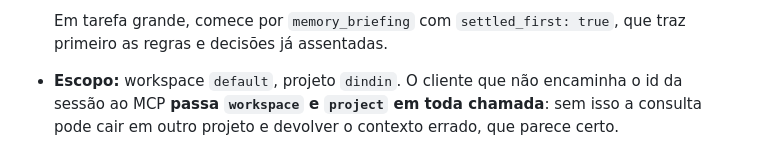
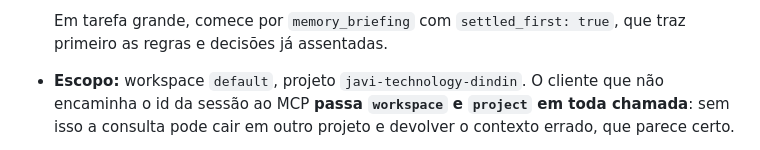
Before and after one commit to javi-technology/dindin, a Markdown page: AGENTS.md, the part around the change. GitHub-like rendering.

Commit message:
docs(#538): alinha o escopo do ai-memory ao marcador do repositório
O `.ai-memory.toml` fixa o projeto como `javi-technology-dindin`, mas o
guia ainda mandava consultar `dindin`. Cliente sem id de sessão seguiria
o guia e cairia em outro projeto, que é o que o devcontainer usará.

Co-Authored-By: Claude Opus 5.5 <noreply@anthropic.com>

```diff
--- a/AGENTS.md
+++ b/AGENTS.md
@@ -24,7 +24,7 @@ ou contradizer uma decisão anterior custa mais que a consulta.
   Em tarefa grande, comece por `memory_briefing` com `settled_first: true`,
   que traz primeiro as regras e decisões já assentadas.
 
-- **Escopo:** workspace `default`, projeto `dindin`. O cliente que não
+- **Escopo:** workspace `default`, projeto `javi-technology-dindin`. O cliente que não
   encaminha o id da sessão ao MCP **passa `workspace` e `project` em toda
   chamada**: sem isso a consulta pode cair em outro projeto e devolver o
   contexto errado, que parece certo.
```
